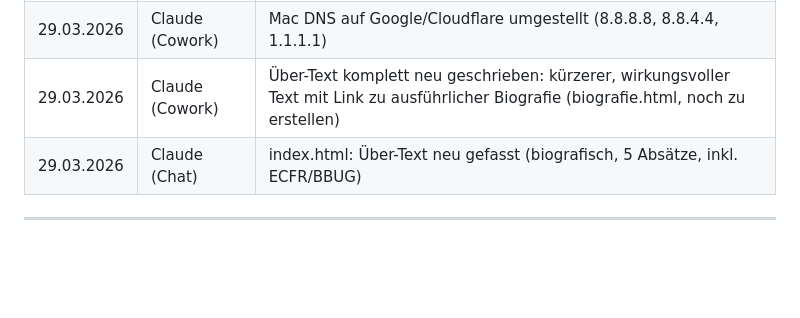
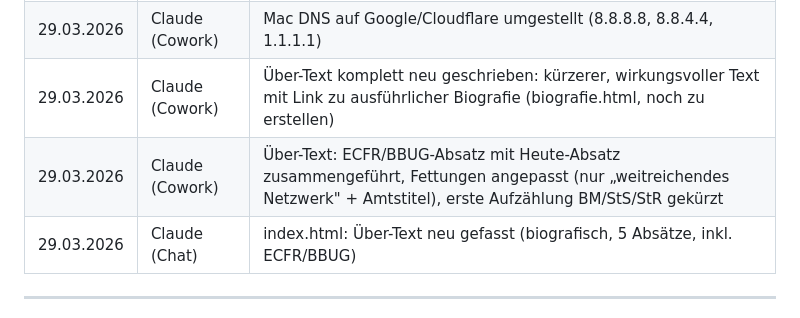
Before and after one commit to wowas007/ws-office, a Markdown page: CHANGES.md, the part around the change. Drawn GitHub-style; blank space fills up the shorter version.

Commit message:
CHANGES.md: letzte Über-Text-Anpassungen dokumentiert

```diff
--- a/CHANGES.md
+++ b/CHANGES.md
@@ -104,6 +104,7 @@ ws-office/
 | 29.03.2026 | Claude (Cowork) | impressum.html: Posthinweis ergänzt, Social-Media-Icons (LinkedIn, X, Instagram) untereinander hinzugefügt |
 | 29.03.2026 | Claude (Cowork) | Mac DNS auf Google/Cloudflare umgestellt (8.8.8.8, 8.8.4.4, 1.1.1.1) |
 | 29.03.2026 | Claude (Cowork) | Über-Text komplett neu geschrieben: kürzerer, wirkungsvoller Text mit Link zu ausführlicher Biografie (biografie.html, noch zu erstellen) |
+| 29.03.2026 | Claude (Cowork) | Über-Text: ECFR/BBUG-Absatz mit Heute-Absatz zusammengeführt, Fettungen angepasst (nur „weitreichendes Netzwerk" + Amtstitel), erste Aufzählung BM/StS/StR gekürzt |
 | 29.03.2026 | Claude (Chat) | index.html: Über-Text neu gefasst (biografisch, 5 Absätze, inkl. ECFR/BBUG) |
 
 ---
```
